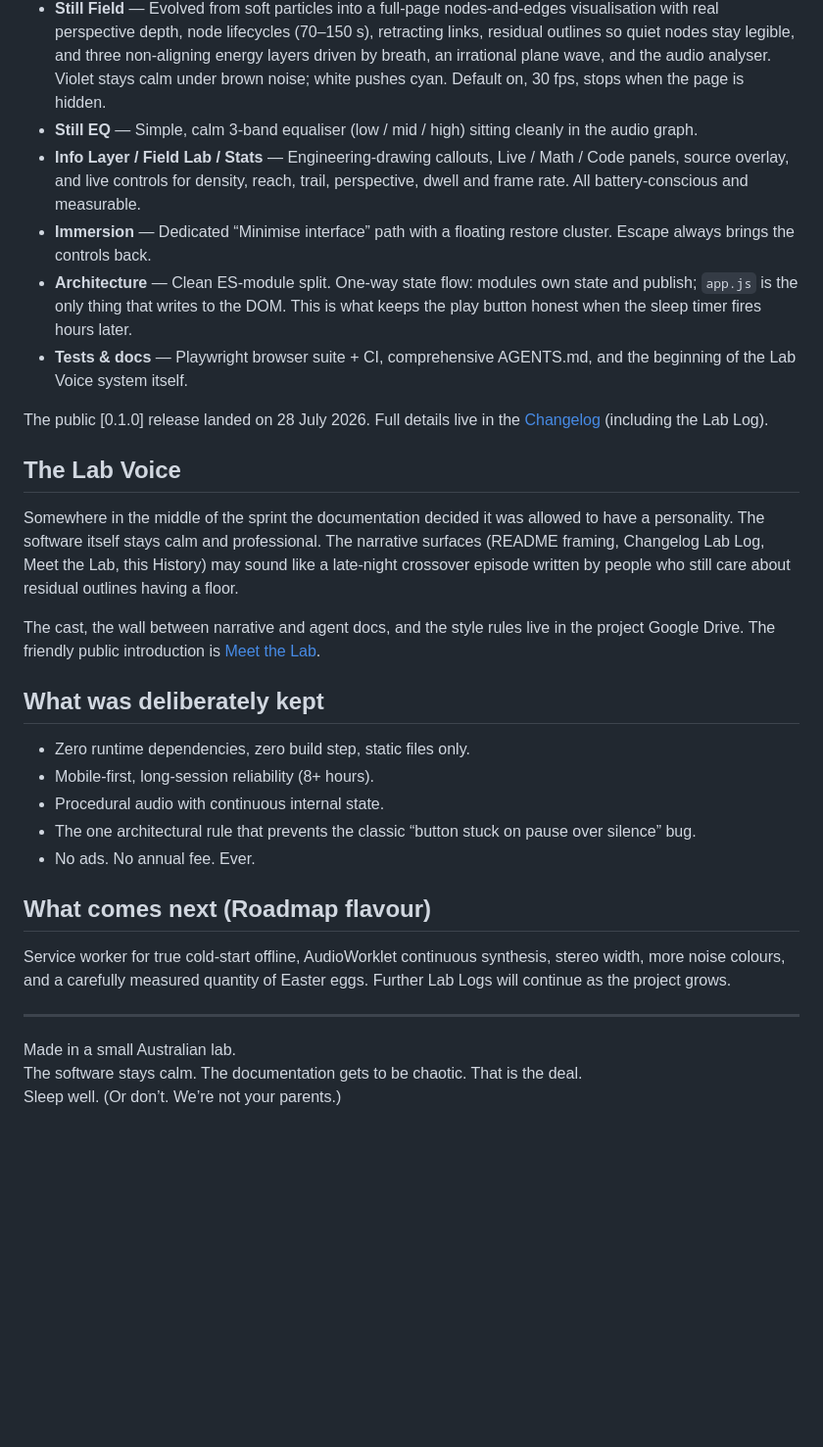
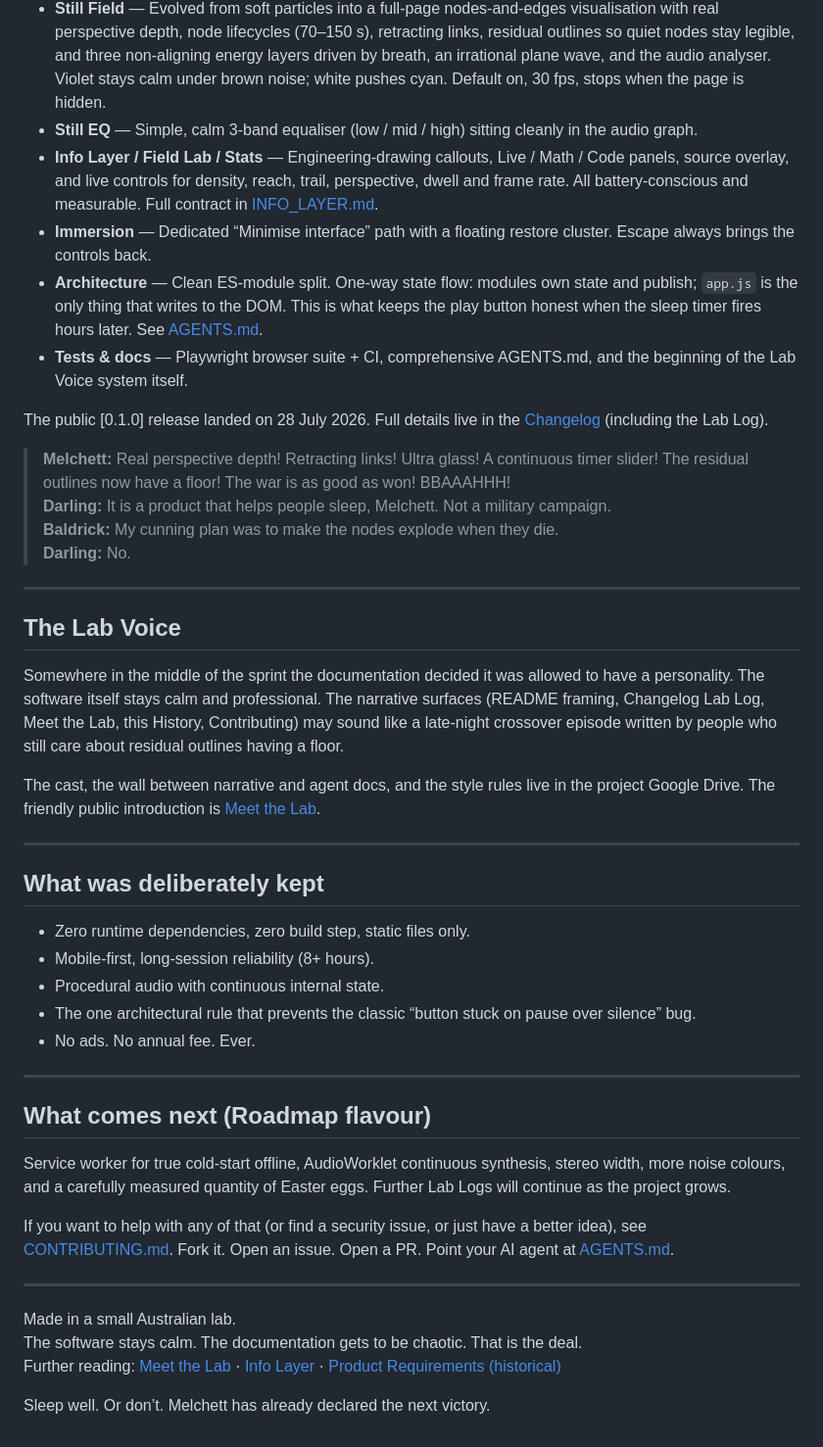
Before and after one commit to Blazenetic/complex-noise, a Markdown page: docs/HISTORY.md, the part around one of its changes. Shown at 98% size. Drawn GitHub-style; blank space fills up the shorter version.

Commit message:
docs: juice HISTORY.md with more Lab Voice, cross-links and clearer origin framing

```diff
--- a/docs/HISTORY.md
+++ b/docs/HISTORY.md
@@ -25,18 +34,27 @@ Key movements:
 - **Still Theme & Glass** — Premium brushed-titanium dark (default) plus a bone-white calm theme with procedural SVG texture. Glass surfaces (standard and ultra-transparent) so the living field shows through. Theme and glass treated as independent axes.
 - **Still Field** — Evolved from soft particles into a full-page nodes-and-edges visualisation with real perspective depth, node lifecycles (70–150 s), retracting links, residual outlines so quiet nodes stay legible, and three non-aligning energy layers driven by breath, an irrational plane wave, and the audio analyser. Violet stays calm under brown noise; white pushes cyan. Default on, 30 fps, stops when the page is hidden.
 - **Still EQ** — Simple, calm 3-band equaliser (low / mid / high) sitting cleanly in the audio graph.
-- **Info Layer / Field Lab / Stats** — Engineering-drawing callouts, Live / Math / Code panels, source overlay, and live controls for density, reach, trail, perspective, dwell and frame rate. All battery-conscious and measurable.
+- **Info Layer / Field Lab / Stats** — Engineering-drawing callouts, Live / Math / Code panels, source overlay, and live controls for density, reach, trail, perspective, dwell and frame rate. All battery-conscious and measurable. Full contract in [INFO_LAYER.md](./INFO_LAYER.md).
 - **Immersion** — Dedicated “Minimise interface” path with a floating restore cluster. Escape always brings the controls back.
-- **Architecture** — Clean ES-module split. One-way state flow: modules own state and publish; `app.js` is the only thing that writes to the DOM. This is what keeps the play button honest when the sleep timer fires hours later.
+- **Architecture** — Clean ES-module split. One-way state flow: modules own state and publish; `app.js` is the only thing that writes to the DOM. This is what keeps the play button honest when the sleep timer fires hours later. See [AGENTS.md](../AGENTS.md).
 - **Tests & docs** — Playwright browser suite + CI, comprehensive AGENTS.md, and the beginning of the Lab Voice system itself.
 
 The public [0.1.0] release landed on 28 July 2026. Full details live in the [Changelog](../CHANGELOG.md) (including the Lab Log).
 
+> **Melchett:** Real perspective depth! Retracting links! Ultra glass! A continuous timer slider! The residual outlines now have a floor! The war is as good as won! BBAAAHHH!
+> **Darling:** It is a product that helps people sleep, Melchett. Not a military campaign.
+> **Baldrick:** My cunning plan was to make the nodes explode when they die.
+> **Darling:** No.
+
+---
+
 ## The Lab Voice
 
-Somewhere in the middle of the sprint the documentation decided it was allowed to have a personality. The software itself stays calm and professional. The narrative surfaces (README framing, Changelog Lab Log, Meet the Lab, this History) may sound like a late-night crossover episode written by people who still care about residual outlines having a floor.
+Somewhere in the middle of the sprint the documentation decided it was allowed to have a personality. The software itself stays calm and professional. The narrative surfaces (README framing, Changelog Lab Log, Meet the Lab, this History, Contributing) may sound like a late-night crossover episode written by people who still care about residual outlines having a floor.
 
 The cast, the wall between narrative and agent docs, and the style rules live in the project Google Drive. The friendly public introduction is [Meet the Lab](./MEET_THE_LAB.md).
+
+---
 
 ## What was deliberately kept
 
@@ -46,12 +64,18 @@ The cast, the wall between narrative and agent docs, and the style rules live in
 - The one architectural rule that prevents the classic “button stuck on pause over silence” bug.
 - No ads. No annual fee. Ever.
 
+---
+
 ## What comes next (Roadmap flavour)
 
 Service worker for true cold-start offline, AudioWorklet continuous synthesis, stereo width, more noise colours, and a carefully measured quantity of Easter eggs. Further Lab Logs will continue as the project grows.
+
+If you want to help with any of that (or find a security issue, or just have a better idea), see [CONTRIBUTING.md](../CONTRIBUTING.md). Fork it. Open an issue. Open a PR. Point your AI agent at [AGENTS.md](../AGENTS.md).
 
 ---
 
 Made in a small Australian lab.
 The software stays calm. The documentation gets to be chaotic. That is the deal.
-Sleep well. (Or don’t. We’re not your parents.)
+Further reading: [Meet the Lab](./MEET_THE_LAB.md) · [Info Layer](./INFO_LAYER.md) · [Product Requirements (historical)](./PRODUCT_REQUIREMENTS.md)
+
+Sleep well. Or don’t. Melchett has already declared the next victory.
```
Also changed, not shown: other parts of docs/HISTORY.md (+10 -1 lines).
